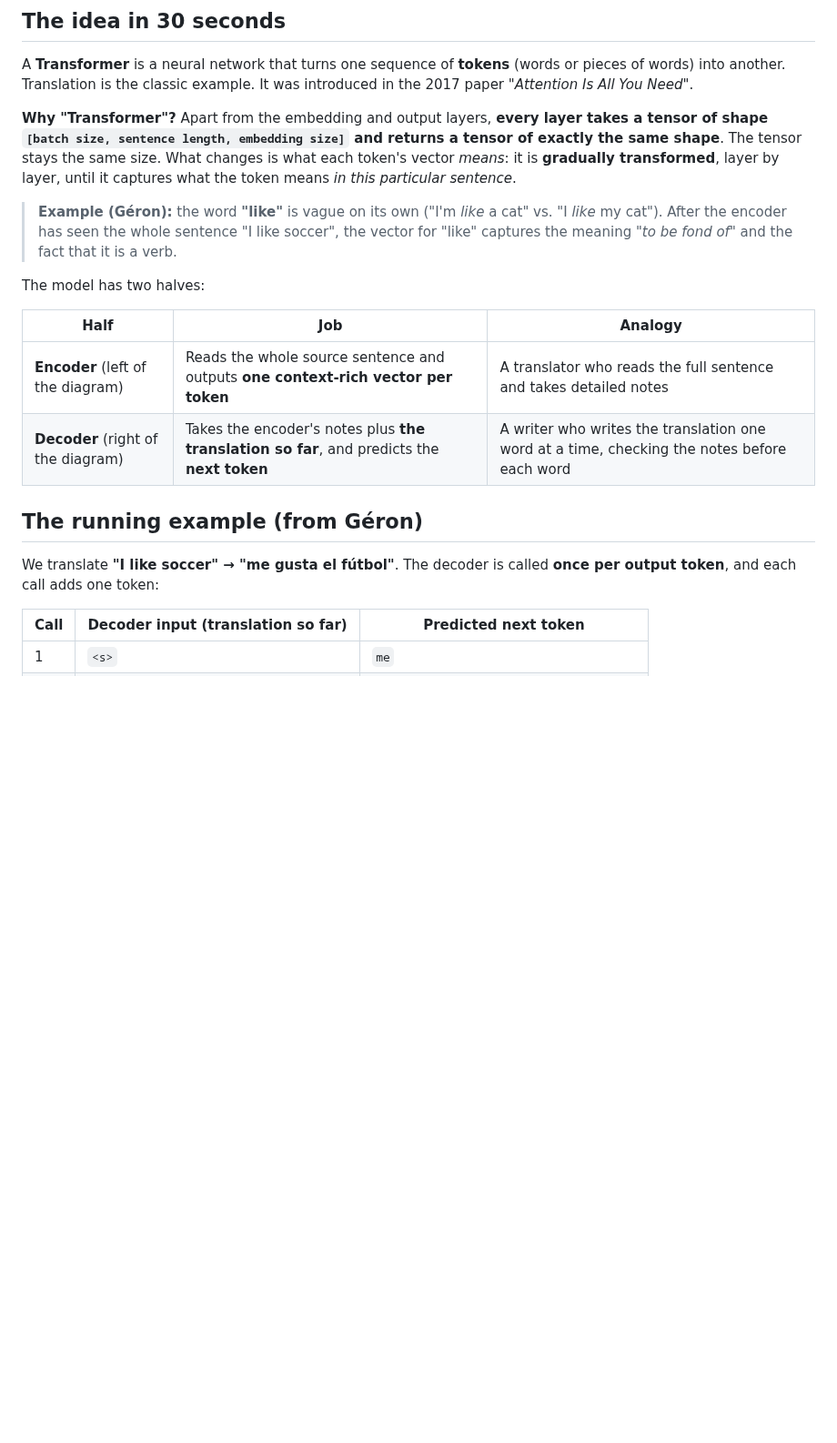
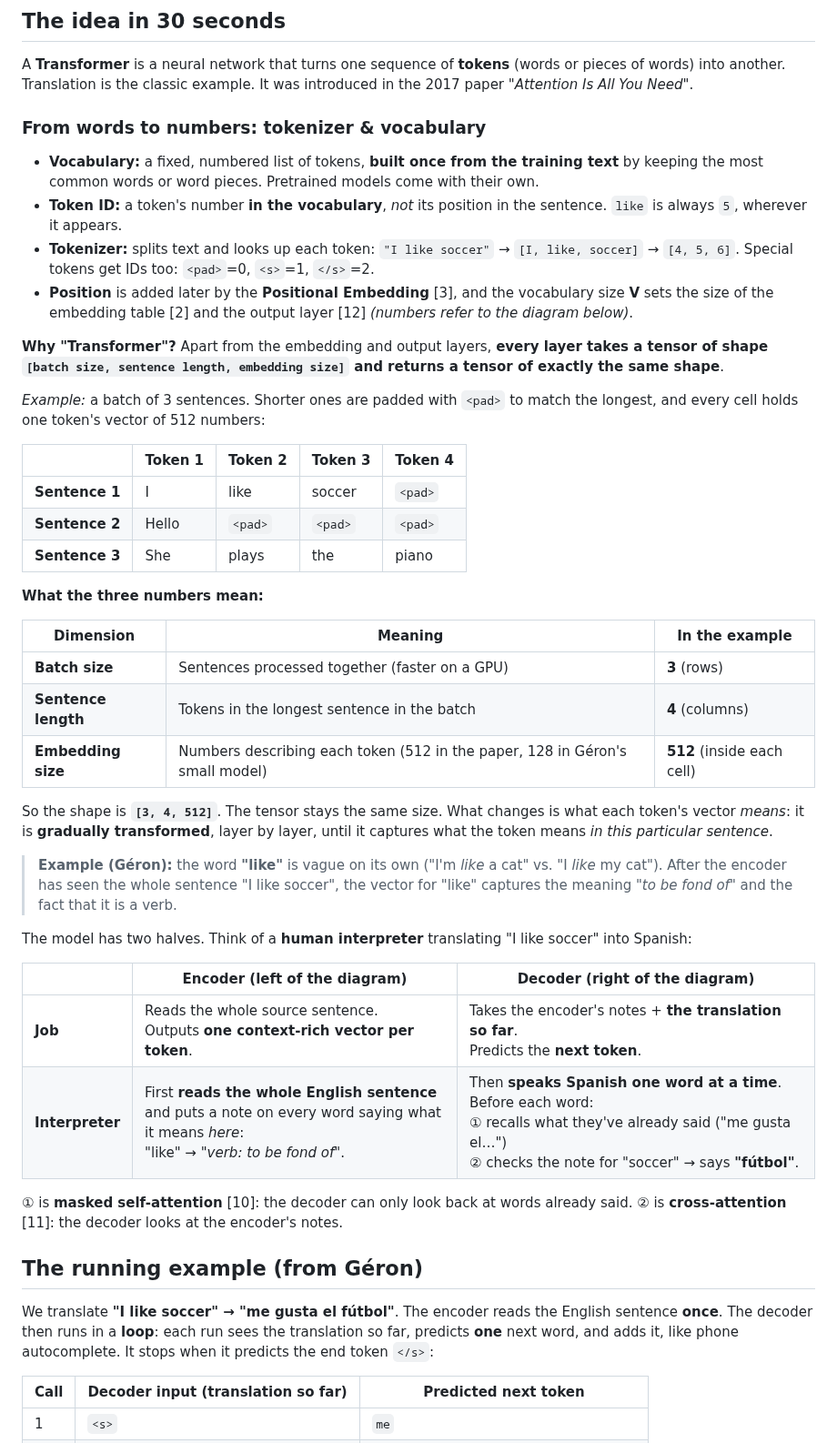
Before and after one commit to jawad197704/e89_Hussein_Jawad_HW07, a Markdown page: Transformer_Intro_Colab_Cell.md, the part around the change. Shown at 91% size. Drawn GitHub-style; blank space fills up the shorter version.

Commit message:
Connect each sub-layer to its Add & Norm in the diagram; sync notebook edits
Widen the gaps between each attention/feed-forward block and the Add & Norm
above it and draw an arrow in each, so the data flow is unambiguous. Bring
the notebook up to date with the latest edits: tokenizer/vocabulary section,
batch/length/embedding tables, side-by-side encoder/decoder interpreter
table, and the loop explanation of the running example.

Co-Authored-By: Claude Opus 5.5 <noreply@anthropic.com>
Claude-Session: https://claude.ai/code/session_017J2fG98rjpn8yYFHRtZAv6

```diff
--- a/Transformer_Intro_Colab_Cell.md
+++ b/Transformer_Intro_Colab_Cell.md
@@ -9,20 +9,47 @@
 
 A **Transformer** is a neural network that turns one sequence of **tokens** (words or pieces of words) into another. Translation is the classic example. It was introduced in the 2017 paper *"Attention Is All You Need"*.
 
-**Why "Transformer"?** Apart from the embedding and output layers, **every layer takes a tensor of shape `[batch size, sentence length, embedding size]` and returns a tensor of exactly the same shape**. The tensor stays the same size. What changes is what each token's vector *means*: it is **gradually transformed**, layer by layer, until it captures what the token means *in this particular sentence*.
+### From words to numbers: tokenizer & vocabulary
+
+- **Vocabulary:** a fixed, numbered list of tokens, **built once from the training text** by keeping the most common words or word pieces. Pretrained models come with their own.
+- **Token ID:** a token's number **in the vocabulary**, *not* its position in the sentence. `like` is always `5`, wherever it appears.
+- **Tokenizer:** splits text and looks up each token: `"I like soccer"` → `[I, like, soccer]` → `[4, 5, 6]`. Special tokens get IDs too: `<pad>`=0, `<s>`=1, `</s>`=2.
+- **Position** is added later by the **Positional Embedding** [3], and the vocabulary size **V** sets the size of the embedding table [2] and the output layer [12] *(numbers refer to the diagram below)*.
+
+**Why "Transformer"?** Apart from the embedding and output layers, **every layer takes a tensor of shape `[batch size, sentence length, embedding size]` and returns a tensor of exactly the same shape**.
+
+*Example:* a batch of 3 sentences. Shorter ones are padded with `<pad>` to match the longest, and every cell holds one token's vector of 512 numbers:
+
+| | Token 1 | Token 2 | Token 3 | Token 4 |
+|---|---|---|---|---|
+| **Sentence 1** | I | like | soccer | `<pad>` |
+| **Sentence 2** | Hello | `<pad>` | `<pad>` | `<pad>` |
+| **Sentence 3** | She | plays | the | piano |
+
+**What the three numbers mean:**
+
+| Dimension | Meaning | In the example |
+|---|---|---|
+| **Batch size** | Sentences processed together (faster on a GPU) | **3** (rows) |
+| **Sentence length** | Tokens in the longest sentence in the batch | **4** (columns) |
+| **Embedding size** | Numbers describing each token (512 in the paper, 128 in Géron's small model) | **512** (inside each cell) |
+
+So the shape is **`[3, 4, 512]`**. The tensor stays the same size. What changes is what each token's vector *means*: it is **gradually transformed**, layer by layer, until it captures what the token means *in this particular sentence*.
 
 > **Example (Géron):** the word **"like"** is vague on its own ("I'm *like* a cat" vs. "I *like* my cat"). After the encoder has seen the whole sentence "I like soccer", the vector for "like" captures the meaning *"to be fond of"* and the fact that it is a verb.
 
-The model has two halves:
+The model has two halves. Think of a **human interpreter** translating "I like soccer" into Spanish:
 
-| Half | Job | Analogy |
+| | **Encoder** (left of the diagram) | **Decoder** (right of the diagram) |
 |---|---|---|
-| **Encoder** (left of the diagram) | Reads the whole source sentence and outputs **one context-rich vector per token** | A translator who reads the full sentence and takes detailed notes |
-| **Decoder** (right of the diagram) | Takes the encoder's notes plus **the translation so far**, and predicts the **next token** | A writer who writes the translation one word at a time, checking the notes before each word |
+| **Job** | Reads the whole source sentence.<br>Outputs **one context-rich vector per token**. | Takes the encoder's notes + **the translation so far**.<br>Predicts the **next token**. |
+| **Interpreter** | First **reads the whole English sentence**<br>and puts a note on every word saying what it means *here*:<br>"like" → *"verb: to be fond of"*. | Then **speaks Spanish one word at a time**. Before each word:<br>① recalls what they've already said ("me gusta el…")<br>② checks the note for "soccer" → says **"fútbol"**. |
+
+① is **masked self-attention** [10]: the decoder can only look back at words already said. ② is **cross-attention** [11]: the decoder looks at the encoder's notes.
 
 ## The running example (from Géron)
 
-We translate **"I like soccer" → "me gusta el fútbol"**. The decoder is called **once per output token**, and each call adds one token:
+We translate **"I like soccer" → "me gusta el fútbol"**. The encoder reads the English sentence **once**. The decoder then runs in a **loop**: each run sees the translation so far, predicts **one** next word, and adds it, like phone autocomplete. It stops when it predicts the end token `</s>`:
 
 | Call | Decoder input (translation so far) | Predicted next token |
 |---|---|---|
```
Also changed, not shown: transformer_architecture.png, 2 other files.
